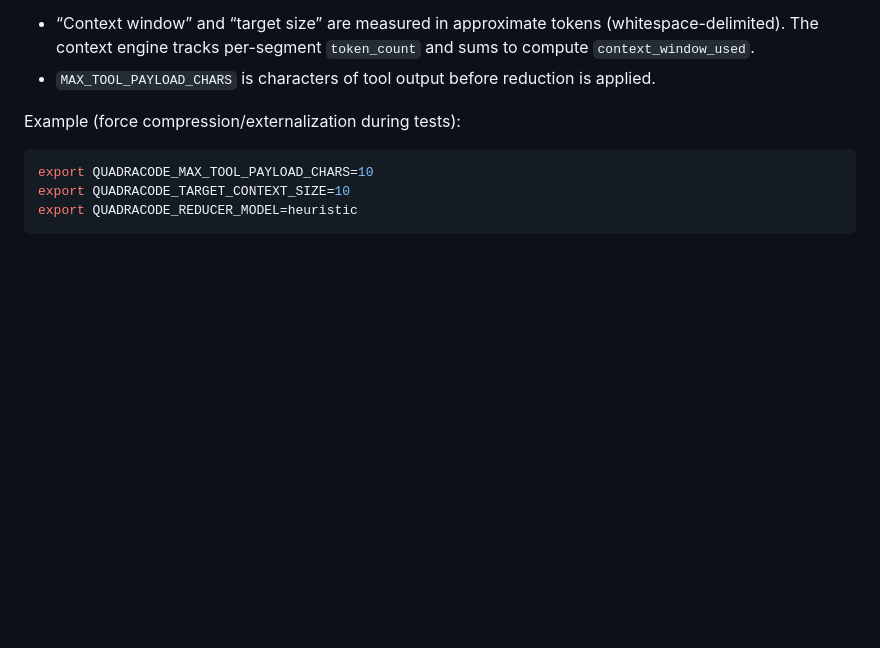
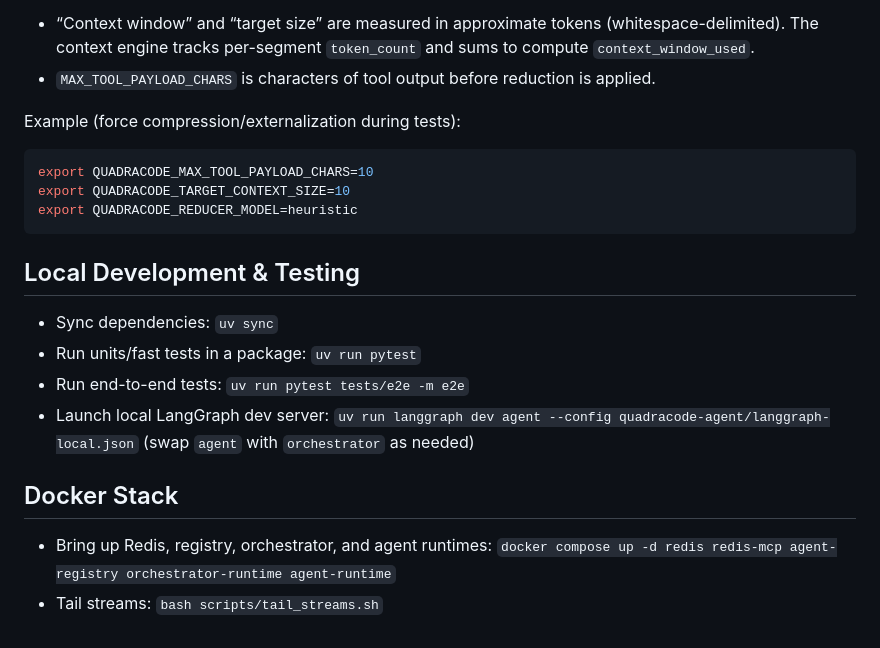
Before and after one commit to logan-robbins/quadracode, a Markdown page: README.md, the part around one of its changes. Drawn GitHub-style; blank space fills up the shorter version.

````diff
--- a/README.md
+++ b/README.md
@@ -419,3 +442,15 @@ export QUADRACODE_MAX_TOOL_PAYLOAD_CHARS=10
 export QUADRACODE_TARGET_CONTEXT_SIZE=10
 export QUADRACODE_REDUCER_MODEL=heuristic
 ```
+
+## Local Development & Testing
+
+- Sync dependencies: `uv sync`
+- Run units/fast tests in a package: `uv run pytest`
+- Run end-to-end tests: `uv run pytest tests/e2e -m e2e`
+- Launch local LangGraph dev server: `uv run langgraph dev agent --config quadracode-agent/langgraph-local.json` (swap `agent` with `orchestrator` as needed)
+
+## Docker Stack
+
+- Bring up Redis, registry, orchestrator, and agent runtimes: `docker compose up -d redis redis-mcp agent-registry orchestrator-runtime agent-runtime`
+- Tail streams: `bash scripts/tail_streams.sh`
````
Also changed, not shown: other parts of README.md (+23 -0 lines).
